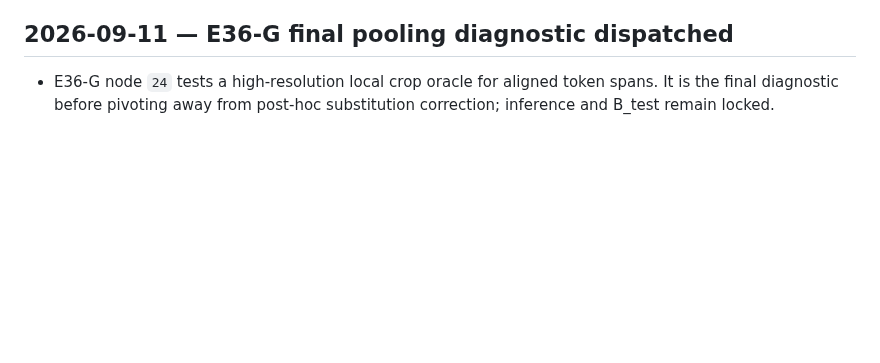
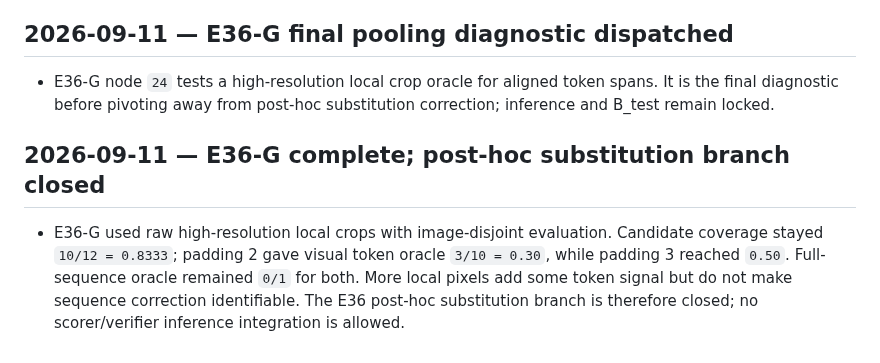
Before and after one commit to xlinh2301/EditCTC, a Markdown page: .codex/sesion/session.md, the part around the change. Rendered like a GitHub page; blank space fills up the shorter version.

Commit message:
Close post-hoc substitution branch after E36-G

```diff
--- a/.codex/sesion/session.md
+++ b/.codex/sesion/session.md
@@ -294,3 +294,13 @@
 - E36-G node `24` tests a high-resolution local crop oracle for aligned token
   spans. It is the final diagnostic before pivoting away from post-hoc
   substitution correction; inference and B_test remain locked.
+
+## 2026-09-11 — E36-G complete; post-hoc substitution branch closed
+
+- E36-G used raw high-resolution local crops with image-disjoint evaluation.
+  Candidate coverage stayed `10/12 = 0.8333`; padding 2 gave visual token
+  oracle `3/10 = 0.30`, while padding 3 reached `0.50`. Full-sequence oracle
+  remained `0/1` for both. More local pixels add some token signal but do not
+  make sequence correction identifiable. The E36 post-hoc substitution
+  branch is therefore closed; no scorer/verifier inference integration is
+  allowed.
```
